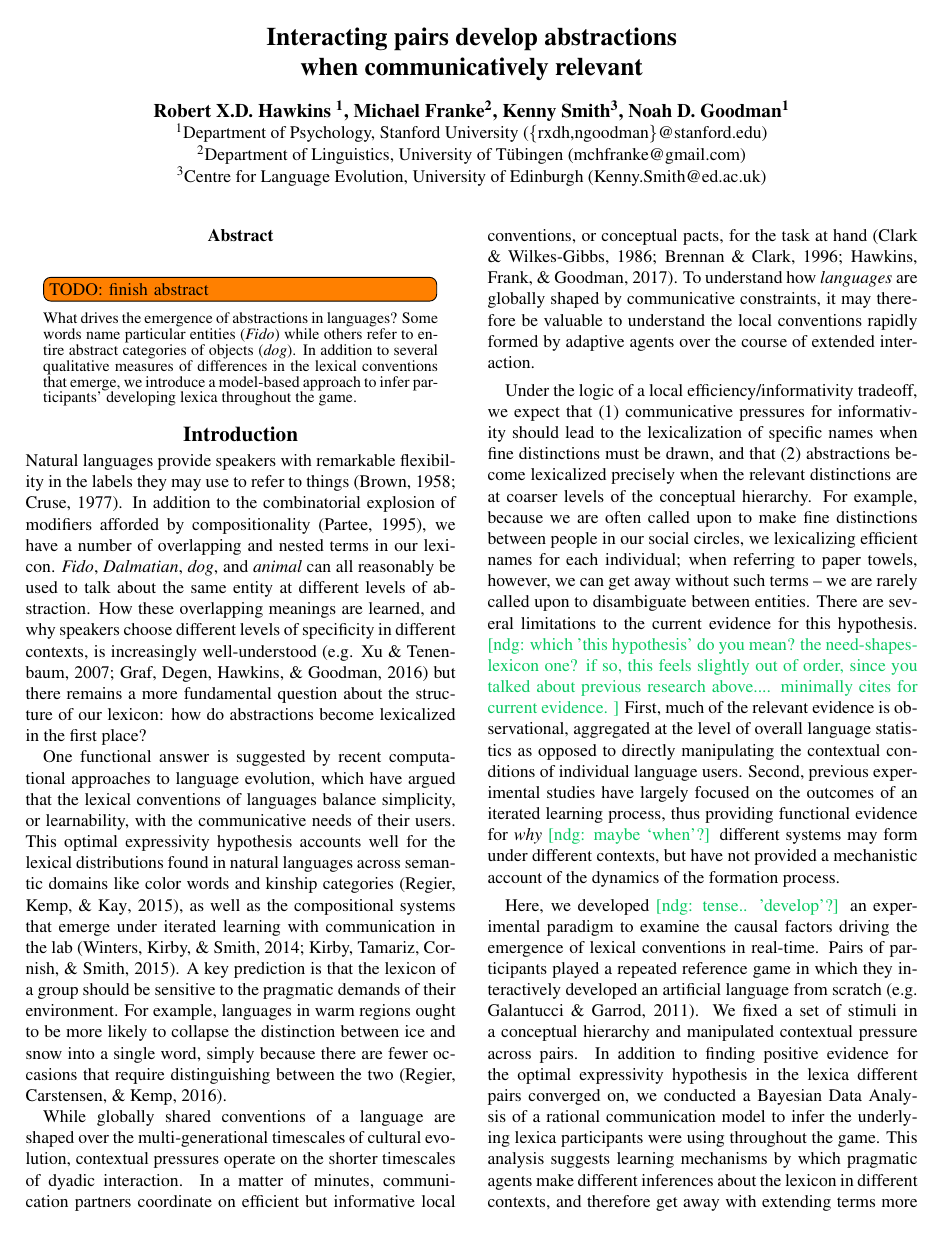
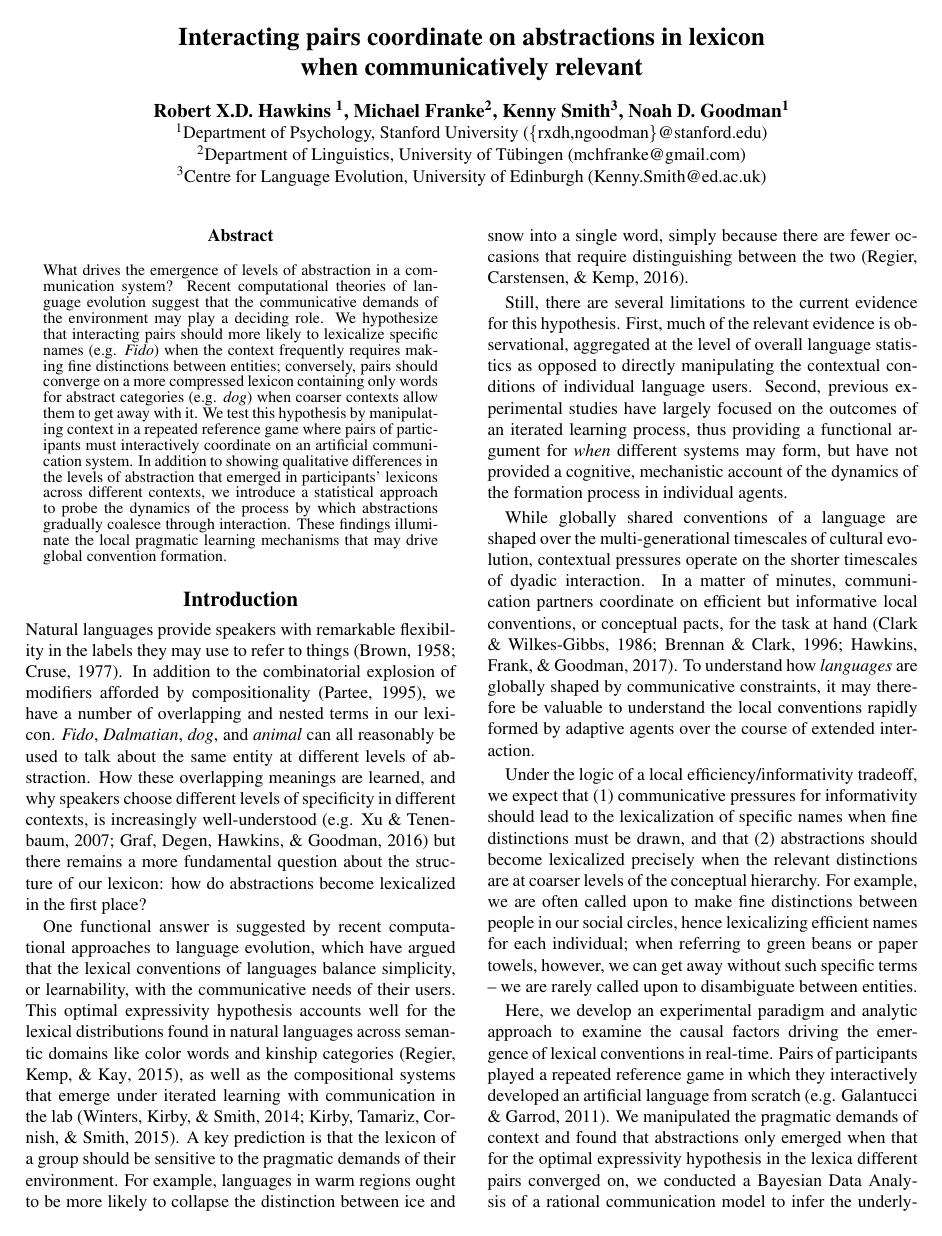
Before and after one commit to hawkrobe/conventionalizing_hierarchies, a LaTeX paper (writing/cogsci18/cogsci18.tex): page 1 of 7. Compiled offline with pdfLaTeX.

Commit message:
Write abstract; respond to some comments in intro

```diff
--- a/writing/cogsci18/cogsci18.tex
+++ b/writing/cogsci18/cogsci18.tex
@@ -53,7 +53,7 @@
 \newcommand{\appref}[1]{Appendix \ref{#1}}
 \newcommand{\sectionref}[1]{Section \ref{#1}}
 
-\title{Interacting pairs develop abstractions \\ when communicatively relevant}
+\title{Interacting pairs coordinate on abstractions in lexicon \\ when communicatively relevant}
 
 \author{{\large \bf Robert X.D. Hawkins \textsuperscript{1}, Michael Franke\textsuperscript{2}, Kenny Smith\textsuperscript{3}, Noah D.~Goodman\textsuperscript{1}} \\
    \textsuperscript{1}Department of Psychology, Stanford University (\{rxdh,ngoodman\}@stanford.edu) \\
@@ -68,7 +68,7 @@
 
 
 \begin{abstract}
-\todo[inline]{TODO: finish abstract} What drives the emergence of abstractions in languages? Some words name particular entities (\emph{Fido}) while others refer to entire abstract categories of objects (\emph{dog}). In addition to several qualitative measures of differences in the lexical conventions that emerge, we introduce a model-based approach to infer participants' developing lexica throughout the game.
+What drives the emergence of levels of abstraction in a communication system? Recent computational theories of language evolution suggest that the communicative demands of the environment may play a deciding role. We hypothesize that interacting pairs should more likely to lexicalize specific names (e.g. \emph{Fido}) when the context frequently requires making fine distinctions between entities; conversely, pairs should converge on a more compressed lexicon containing only words for abstract categories (e.g. \emph{dog}) when coarser contexts allow them to get away with it. We test this hypothesis by manipulating context in a repeated reference game where pairs of participants must interactively coordinate on an artificial communication system. In addition to showing qualitative differences in the levels of abstraction that emerged in participants' lexicons across different contexts, we introduce a statistical approach to probe the dynamics of the process by which abstractions gradually coalesce through interaction. These findings illuminate the local pragmatic learning mechanisms that may drive global convention formation.
 \end{abstract}
 
 \section{Introduction}
@@ -78,18 +78,26 @@ Natural languages provide speakers with remarkable flexibility in the labels the
 %% Overview of big-picture optimal expressivity theory suggesting an answer
 One functional answer is suggested by recent computational approaches to language evolution, which have argued that the lexical conventions of languages balance simplicity, or learnability, with the communicative needs of their users. This optimal expressivity hypothesis accounts well for the lexical distributions found in natural languages across semantic domains like color words and kinship categories \cite{RegierKempKay15_WordMeaningsEfficientCommunication}, as well as the compositional systems that emerge under iterated learning with communication in the lab \cite{WintersKirbySmith14_LanguagesAdapt, KirbyTamarizCornishSmith15_CompressionCommunication}. A key prediction is that the lexicon of a group should be sensitive to the pragmatic demands of their environment. For example, languages in warm regions ought to be more likely to collapse the distinction between ice and snow into a single word, simply because there are fewer occasions that require distinguishing between the two \cite{RegierCarstensenKemp16_WordsForSnow}.
 
+Still, there are several limitations to the current evidence for this hypothesis.
+First, much of the relevant evidence is observational, aggregated at the level of overall language statistics as opposed to directly manipulating the contextual conditions of individual language users.
+Second, previous experimental studies have largely focused on the outcomes of an iterated learning process, thus providing a functional argument for \emph{when} different systems may form, but have not provided a cognitive, mechanistic account of the dynamics of the formation process in individual agents.
+
 %% Make the case for zooming into dyadic convention formation
-While globally shared conventions of a language are shaped over the multi-generational timescales of cultural evolution, contextual pressures operate on the shorter timescales of dyadic interaction. In a matter of minutes, communication partners coordinate on efficient but informative local conventions, or conceptual pacts, for the task at hand \cite{ClarkWilkesGibbs86_ReferringCollaborative, BrennanClark96_ConceptualPactsConversation,HawkinsFrankGoodman17_ConventionFormation}. To understand how \emph{languages} are globally shaped by communicative constraints, it may therefore be valuable to understand the local conventions rapidly formed by adaptive agents over the course of extended interaction.
+While globally shared conventions of a language are shaped over the multi-generational timescales of cultural evolution, contextual pressures operate on the shorter timescales of dyadic interaction.
+In a matter of minutes, communication partners coordinate on efficient but informative local conventions, or conceptual pacts, for the task at hand \cite{ClarkWilkesGibbs86_ReferringCollaborative, BrennanClark96_ConceptualPactsConversation,HawkinsFrankGoodman17_ConventionFormation}.
+To understand how \emph{languages} are globally shaped by communicative constraints, it may therefore be valuable to understand the local conventions rapidly formed by adaptive agents over the course of extended interaction.
 
 %% Hypothesis & limitations of past studies
-Under the logic of a local efficiency/informativity tradeoff, we expect that (1) communicative pressures for informativity should lead to the lexicalization of specific names when fine distinctions must be drawn, and that (2) abstractions become lexicalized precisely when the relevant distinctions are at coarser levels of the conceptual hierarchy. For example, because we are often called upon to make fine distinctions between people in our social circles, we lexicalizing efficient names for each individual; when referring to paper towels, however, we can get away without such terms -- we are rarely called upon to disambiguate between entities. %\citeA{Wittgenstein09_PhilosophicalInvestigations}
+Under the logic of a local efficiency/informativity tradeoff, we expect that
+(1) communicative pressures for informativity should lead to the lexicalization of specific names when fine distinctions must be drawn, and that
+(2) abstractions should become lexicalized precisely when the relevant distinctions are at coarser levels of the conceptual hierarchy.
+For example, we are often called upon to make fine distinctions between people in our social circles, hence lexicalizing efficient names for each individual; when referring to green beans or paper towels, however, we can get away without such specific terms -- we are rarely called upon to disambiguate between entities. %\citeA{Wittgenstein09_PhilosophicalInvestigations}
 %\todo[inline]{KS: second unrelated comment at this point. The thing I find interesting from the simplicity/expressivity trade-off perspective is that hierachical terms seem like they are a bad idea - what's the advantage of having multiple terms, and how does it overcome the cost of the increase in the size of the lexicon? Is it worth flagging that up? And does our data speak to it?}
-There are several limitations to the current evidence for this hypothesis. \ndg{which 'this hypothesis' do you mean? the need-shapes-lexicon one? if so, this feels slightly out of order, since you talked about previous research above.... minimally cites for current evidence. }
-First, much of the relevant evidence is observational, aggregated at the level of overall language statistics as opposed to directly manipulating the contextual conditions of individual language users.
-Second, previous experimental studies have largely focused on the outcomes of an iterated learning process, thus providing functional evidence for \emph{why} \ndg{maybe `when'?} different systems may form under different contexts, but have not provided a mechanistic account of the dynamics of the formation process.
 
-Here, we developed \ndg{tense.. 'develop'?} an experimental paradigm to examine the causal factors driving the emergence of lexical conventions in real-time. Pairs of participants played a repeated reference game in which they interactively developed an artificial language from scratch \cite<e.g.>{GalantucciGarrod11_ExperimentalSemiotics}. We fixed a set of stimuli in a conceptual hierarchy and manipulated contextual pressure across pairs. In addition to finding positive evidence for the optimal expressivity hypothesis in the lexica different pairs converged on, we conducted a Bayesian Data Analysis of a rational communication model to infer the underlying lexica participants were using throughout the game. This analysis suggests learning mechanisms by which pragmatic agents make different inferences about the lexicon in different contexts, and therefore get away with extending terms more broadly when the context allows.
-\ndg{this paragraph is too vague yet technical. either be more specific about design and results. or describe at the level of take-aways.}
+Here, we develop an experimental paradigm and analytic approach to examine the causal factors driving the emergence of lexical conventions in real-time.
+Pairs of participants played a repeated reference game in which they interactively developed an artificial language from scratch  \cite<e.g.>{GalantucciGarrod11_ExperimentalSemiotics}.
+We manipulated the pragmatic demands of context and found that abstractions only emerged when  that for the optimal expressivity hypothesis in the lexica different pairs converged on, we conducted a Bayesian Data Analysis of a rational communication model to infer the underlying lexica participants were using throughout the game. This analysis suggests learning mechanisms by which pragmatic agents make different inferences about the lexicon in different contexts, and therefore get away with extending terms more broadly when the context allows.
+%\ndg{this paragraph is too vague yet technical. either be more specific about design and results. or describe at the level of take-aways.}
 % rational communication model allowing us to analyze not just what system they converged on but how it got there. % present a learning mechanism at the level of individual agents
 %Here, we show how the statistics of the communicative environment shape which levels of abstraction are lexicalized by interacting agents.
 
```
